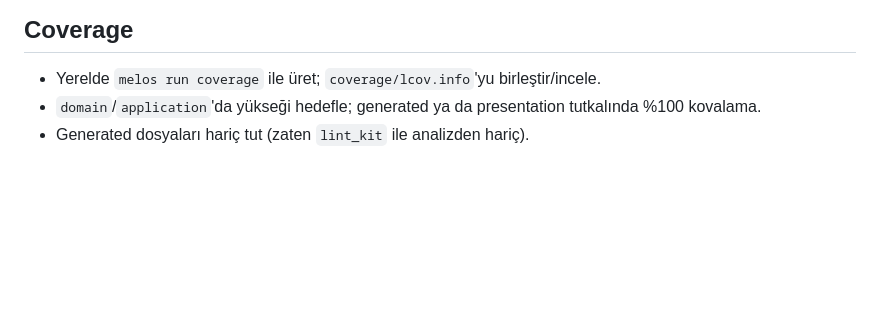
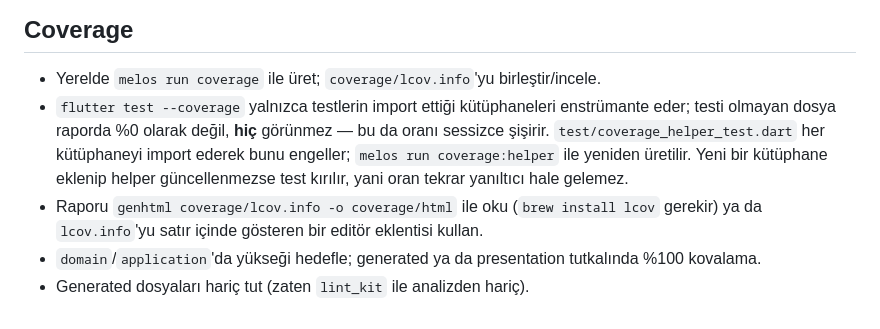
Before and after one commit to fatiharge/fatiharge-apps, a Markdown page: architecture/testing.tr.md, the part around the change. Drawn GitHub-style; blank space fills up the shorter version.

Commit message:
docs(architecture): explain the coverage instrumentation trap

```diff
--- a/architecture/testing.tr.md
+++ b/architecture/testing.tr.md
@@ -79,5 +79,14 @@ CI her PR'da `melos run test` çalıştırır (bkz. `.github/workflows/ci.yml`).
 ## Coverage
 
 - Yerelde `melos run coverage` ile üret; `coverage/lcov.info`'yu birleştir/incele.
+- `flutter test --coverage` yalnızca testlerin import ettiği kütüphaneleri
+  enstrümante eder; testi olmayan dosya raporda %0 olarak değil, **hiç**
+  görünmez — bu da oranı sessizce şişirir. `test/coverage_helper_test.dart`
+  her kütüphaneyi import ederek bunu engeller; `melos run coverage:helper` ile
+  yeniden üretilir. Yeni bir kütüphane eklenip helper güncellenmezse test
+  kırılır, yani oran tekrar yanıltıcı hale gelemez.
+- Raporu `genhtml coverage/lcov.info -o coverage/html` ile oku (`brew install
+  lcov` gerekir) ya da `lcov.info`'yu satır içinde gösteren bir editör
+  eklentisi kullan.
 - `domain`/`application`'da yükseği hedefle; generated ya da presentation tutkalında %100 kovalama.
 - Generated dosyaları hariç tut (zaten `lint_kit` ile analizden hariç).
```
Also changed, not shown: architecture/testing.md (+8 -0 lines).
